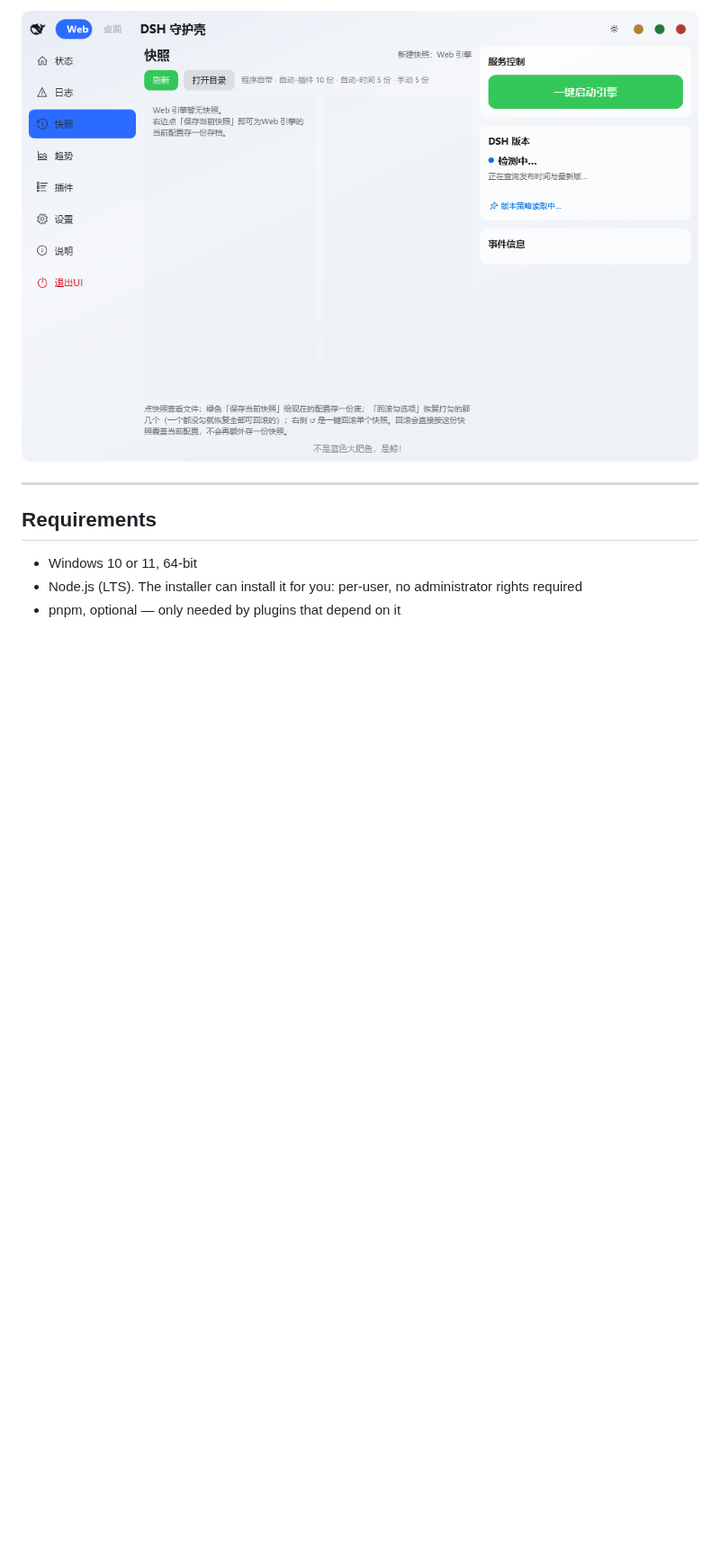
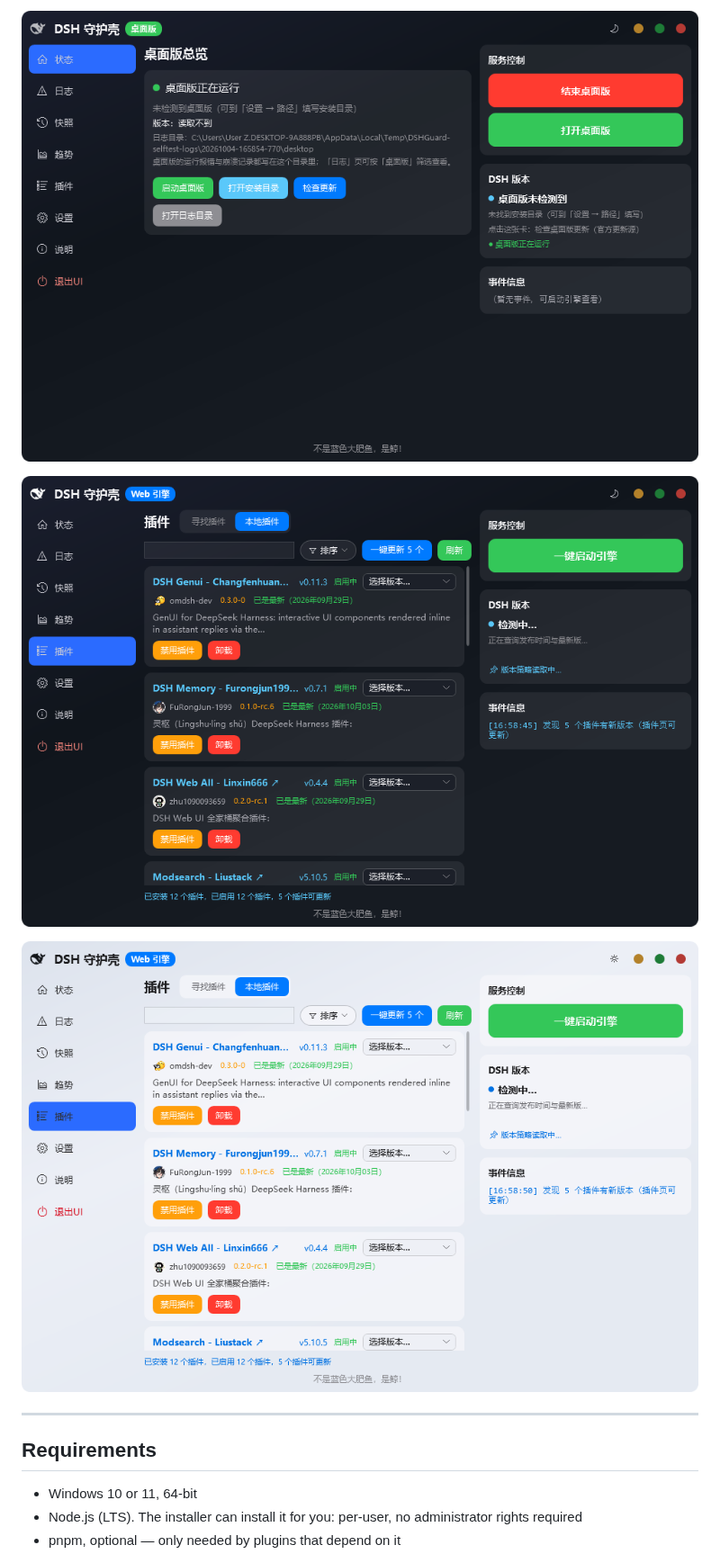
Before and after one commit to gluztm/DSHGuard, a Markdown page: README.en.md, the part around one of its changes. Shown at 90% size. Drawn GitHub-style; pictures changed too: docs/screenshots/2.1-插件页-夜间.png, docs/screenshots/2.1-插件页-日间.png, docs/screenshots/2.1-状态页-桌面版.png; blank space fills up the shorter version.

```diff
--- a/README.en.md
+++ b/README.en.md
@@ -73,5 +88,9 @@ The screenshots below show the Chinese interface — that is what you will actua
 
-![Snapshots page](docs/screenshots/03-2.0-全局开关-快照.png)
+![Status page: switched to the desktop app](docs/screenshots/2.1-状态页-桌面版.png)
+
+![Plugins page, dark](docs/screenshots/2.1-插件页-夜间.png)
+
+![Plugins page, light](docs/screenshots/2.1-插件页-日间.png)
 
 ---
 
```
Also changed, not shown: other parts of README.en.md (+16 -1 lines), README.md (+11 -3 lines), docs/screenshots/2.1-状态页-Web.png.
